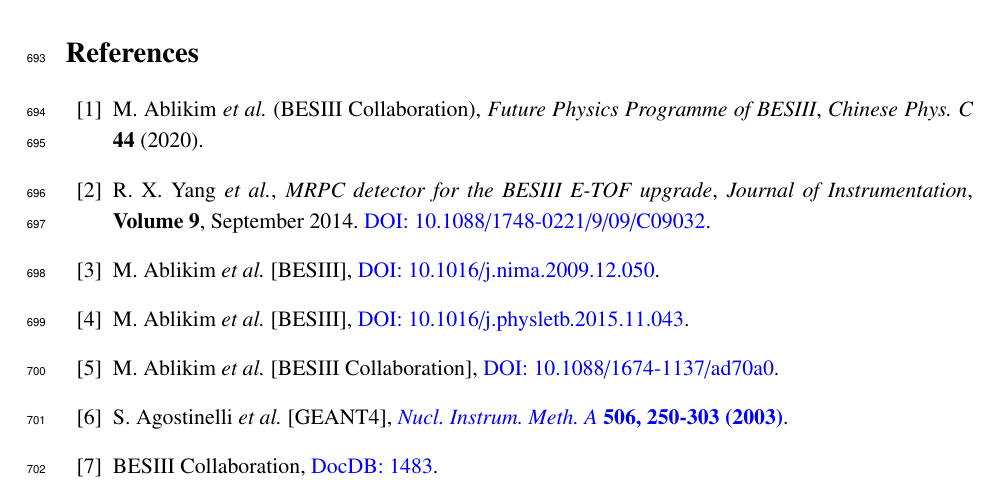
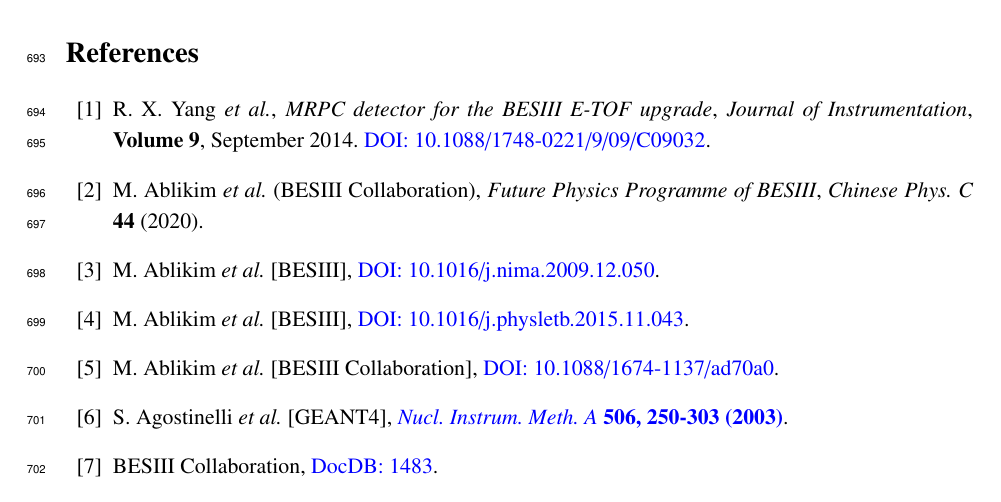
Before and after one commit to XiaoGY98/MEMO_HVP3PI, a LaTeX document (memo_hvp3pi.tex, which reads bibitem.tex): part of page 42 of 43, cut so that both start at the same text. Compiled offline with pdfLaTeX.

Commit message:
20260318

```diff
--- a/bibitem.tex
+++ b/bibitem.tex
@@ -3,16 +3,20 @@
     %----------------------------1_introduction---------------------
 
     %----------------------------2_detector---------------------
-    \bibitem{whitePaper}
-    M. Ablikim \textit{et al.} (BESIII Collaboration),
-    \emph{Future Physics Programme of BESIII},
-    \emph{Chinese Phys. C} \textbf{44} (2020).
+
 
     \bibitem{Yang2014}
     R. X. Yang \textit{et al.},
     \emph{MRPC detector for the BESIII E-TOF upgrade},
     \emph{Journal of Instrumentation}, \textbf{Volume 9}, September 2014.
     \href{https://doi.org/10.1088/1748-0221/9/09/C09032}{DOI: 10.1088/1748-0221/9/09/C09032}.
+
+
+    \bibitem{whitePaper}
+    M. Ablikim \textit{et al.} (BESIII Collaboration),
+    \emph{Future Physics Programme of BESIII},
+    \emph{Chinese Phys. C} \textbf{44} (2020).
+
 
     \bibitem{BESIII_detector}
     M.~Ablikim \textit{et al.} [BESIII],
```
Also changed, not shown: memo_hvp3pi.pdf, 2 other files.
